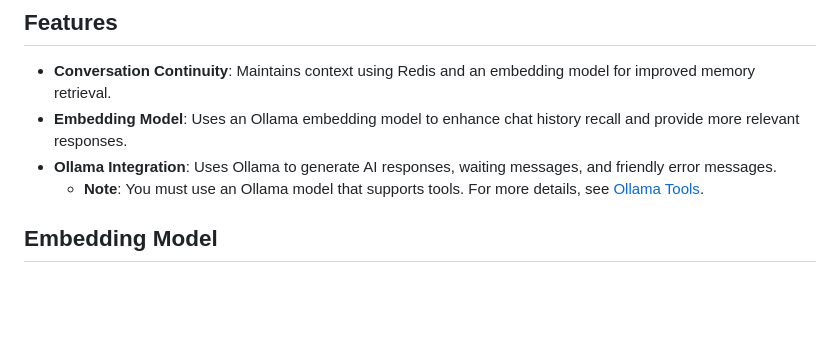
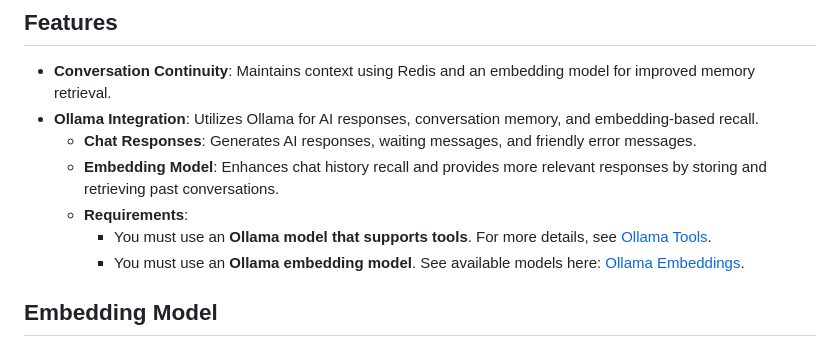
Before and after one commit to TaterTotterson/Tater, a Markdown page: README.md, the part around the change. Drawn GitHub-style; blank space fills up the shorter version.

```diff
--- a/README.md
+++ b/README.md
@@ -5,9 +5,12 @@ A Discord bot built using Discord.py that integrates with Ollama, Redis, Premium
 ## Features
 
 - **Conversation Continuity**: Maintains context using Redis and an embedding model for improved memory retrieval.
-- **Embedding Model**: Uses an Ollama embedding model to enhance chat history recall and provide more relevant responses.
-- **Ollama Integration**: Uses Ollama to generate AI responses, waiting messages, and friendly error messages.
-  - **Note**: You must use an Ollama model that supports tools. For more details, see [Ollama Tools](#).
+- **Ollama Integration**: Utilizes Ollama for AI responses, conversation memory, and embedding-based recall.
+  - **Chat Responses**: Generates AI responses, waiting messages, and friendly error messages.
+  - **Embedding Model**: Enhances chat history recall and provides more relevant responses by storing and retrieving past conversations.
+  - **Requirements**:
+    - You must use an **Ollama model that supports tools**. For more details, see [Ollama Tools](https://ollama.com/search?c=tools).
+    - You must use an **Ollama embedding model**. See available models here: [Ollama Embeddings](https://ollama.com/search?c=embedding).
 
 ## Embedding Model
 
```
